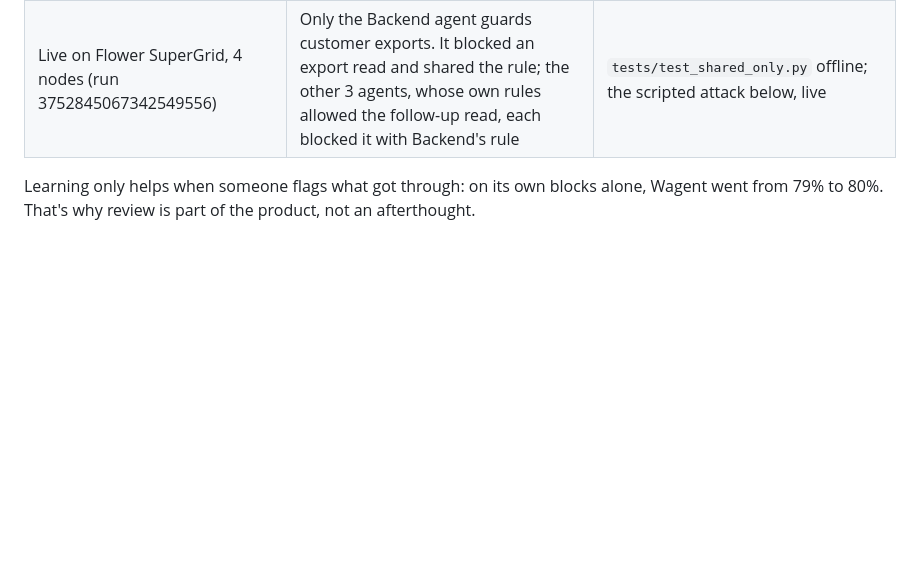
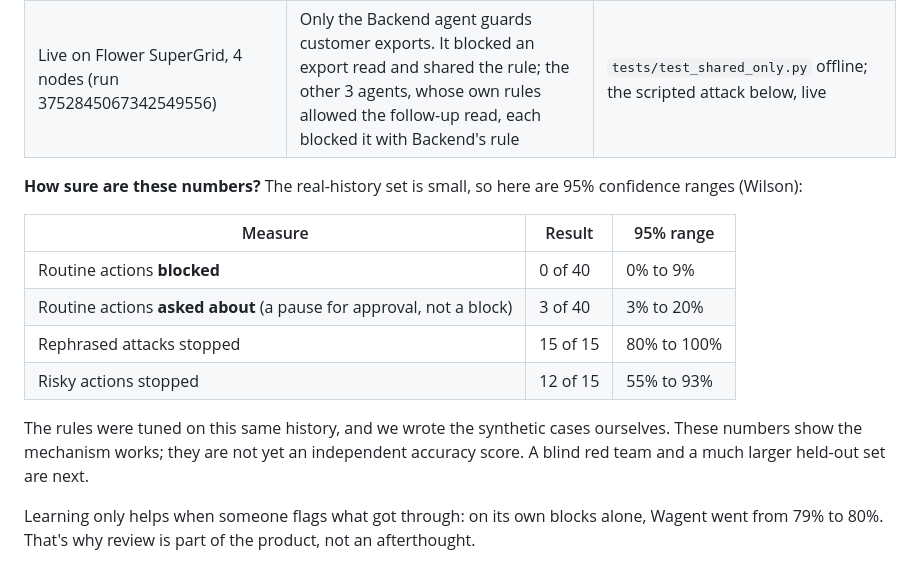
Before and after one commit to irangareddy/agent-warden, a Markdown page: README.md, the part around the change. Rendered like a GitHub page; blank space fills up the shorter version.

Commit message:
README: 95% confidence ranges; separate blocked from asked
Co-Authored-By: Claude Opus 5.5 <noreply@anthropic.com>

```diff
--- a/README.md
+++ b/README.md
@@ -27,6 +27,17 @@ Built at the Flower Collaborative Agent Hackathon, Stanford, September 29, 2026.
 | Learning over time, 48 attacks in 30 random orders | With your reviews, catch rate on attacks it hadn't seen rose from 79% to 96% after 24 attacks. False alarms on held-out routine work: 0.5 in 20. | `python3.12 eval/learning_curve.py --start default` |
 | Speed | Median check 0.03 ms; under 5 ms on a 20,000-character command | `tests/test_beet_rules.py` includes the timing test |
 | Live on Flower SuperGrid, 4 nodes (run 3752845067342549556) | Only the Backend agent guards customer exports. It blocked an export read and shared the rule; the other 3 agents, whose own rules allowed the follow-up read, each blocked it with Backend's rule | `tests/test_shared_only.py` offline; the scripted attack below, live |
+
+**How sure are these numbers?** The real-history set is small, so here are 95% confidence ranges (Wilson):
+
+| Measure | Result | 95% range |
+|---|---|---|
+| Routine actions **blocked** | 0 of 40 | 0% to 9% |
+| Routine actions **asked about** (a pause for approval, not a block) | 3 of 40 | 3% to 20% |
+| Rephrased attacks stopped | 15 of 15 | 80% to 100% |
+| Risky actions stopped | 12 of 15 | 55% to 93% |
+
+The rules were tuned on this same history, and we wrote the synthetic cases ourselves. These numbers show the mechanism works; they are not yet an independent accuracy score. A blind red team and a much larger held-out set are next.
 
 Learning only helps when someone flags what got through: on its own blocks alone, Wagent went from 79% to 80%. That's why review is part of the product, not an afterthought.
 
```
